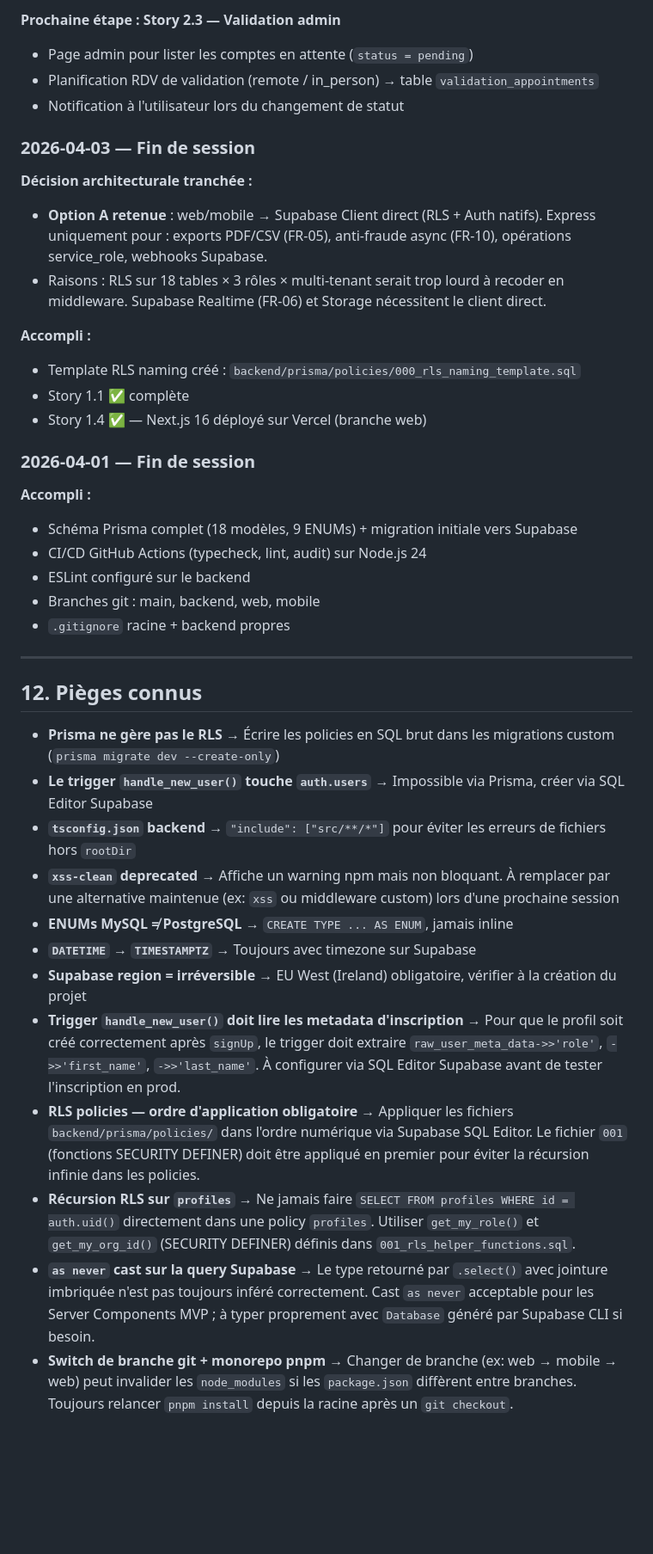
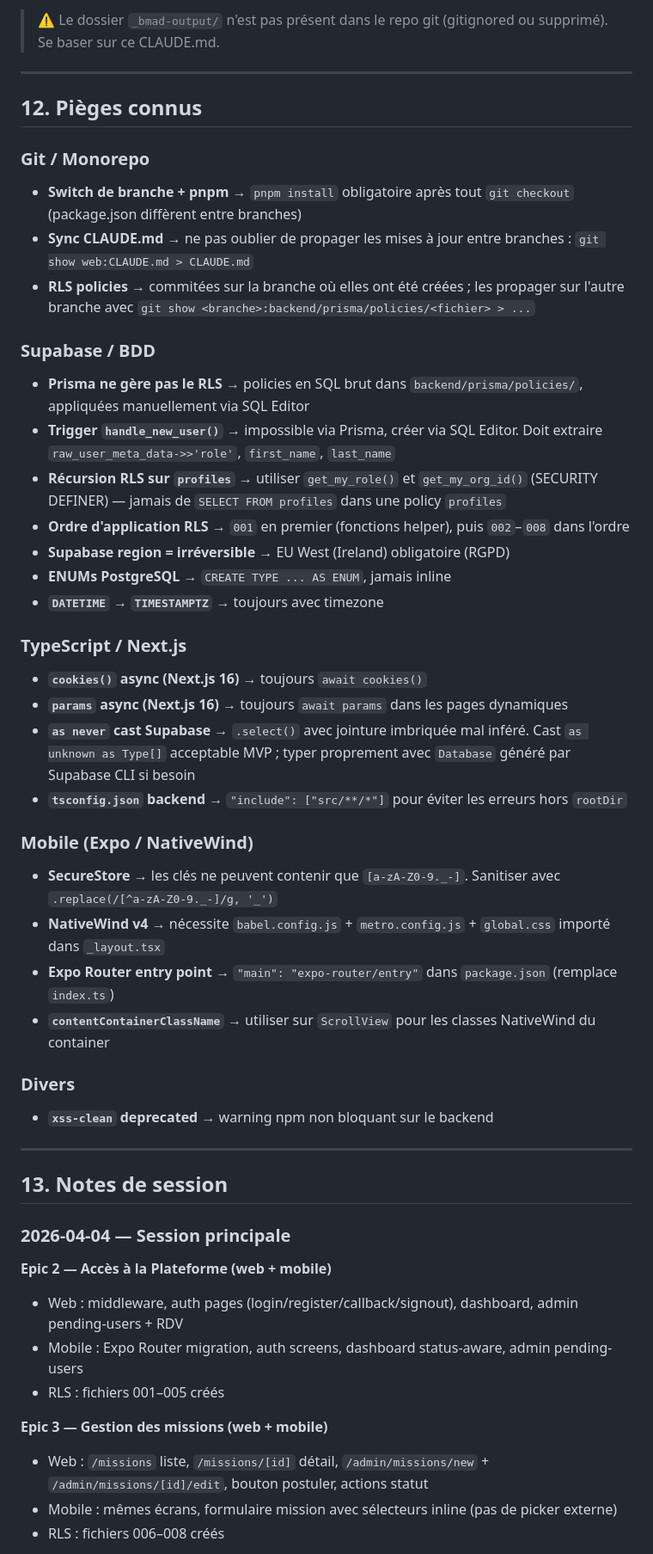
Before and after one commit to BenevolApp/anzin-project-BenevolApp, a Markdown page: CLAUDE.md, the part around one of its changes. Shown at 86% size. GitHub-like rendering; blank space fills up the shorter version.

```diff
--- a/CLAUDE.md
+++ b/CLAUDE.md
@@ -326,41 +355,51 @@ DIRECT_URL=postgresql://postgres.[ref]:[pwd]@aws-0-eu-west-1.pooler.supabase.com
-**Prochaine étape : Story 2.3 — Validation admin**
-- Page admin pour lister les comptes en attente (`status = pending`)
-- Planification RDV de validation (remote / in_person) → table `validation_appointments`
-- Notification à l'utilisateur lors du changement de statut
-
-### 2026-04-03 — Fin de session
-
-**Décision architecturale tranchée :**
-- **Option A retenue** : web/mobile → Supabase Client direct (RLS + Auth natifs). Express uniquement pour : exports PDF/CSV (FR-05), anti-fraude async (FR-10), opérations service_role, webhooks Supabase.
-- Raisons : RLS sur 18 tables × 3 rôles × multi-tenant serait trop lourd à recoder en middleware. Supabase Realtime (FR-06) et Storage nécessitent le client direct.
-
-**Accompli :**
-- Template RLS naming créé : `backend/prisma/policies/000_rls_naming_template.sql`
-- Story 1.1 ✅ complète
-- Story 1.4 ✅ — Next.js 16 déployé sur Vercel (branche web)
-
-### 2026-04-01 — Fin de session
-
-**Accompli :**
-- Schéma Prisma complet (18 modèles, 9 ENUMs) + migration initiale vers Supabase
-- CI/CD GitHub Actions (typecheck, lint, audit) sur Node.js 24
-- ESLint configuré sur le backend
-- Branches git : main, backend, web, mobile
-- `.gitignore` racine + backend propres
+> ⚠️ Le dossier `_bmad-output/` n'est pas présent dans le repo git (gitignored ou supprimé). Se baser sur ce CLAUDE.md.
 
 ---
 
 ## 12. Pièges connus
 
-- **Prisma ne gère pas le RLS** → Écrire les policies en SQL brut dans les migrations custom (`prisma migrate dev --create-only`)
-- **Le trigger `handle_new_user()` touche `auth.users`** → Impossible via Prisma, créer via SQL Editor Supabase
-- **`tsconfig.json` backend** → `"include": ["src/**/*"]` pour éviter les erreurs de fichiers hors `rootDir`
-- **`xss-clean` deprecated** → Affiche un warning npm mais non bloquant. À remplacer par une alternative maintenue (ex: `xss` ou middleware custom) lors d'une prochaine session
-- **ENUMs MySQL ≠ PostgreSQL** → `CREATE TYPE ... AS ENUM`, jamais inline
-- **`DATETIME` → `TIMESTAMPTZ`** → Toujours avec timezone sur Supabase
-- **Supabase region = irréversible** → EU West (Ireland) obligatoire, vérifier à la création du projet
-- **Trigger `handle_new_user()` doit lire les metadata d'inscription** → Pour que le profil soit créé correctement après `signUp`, le trigger doit extraire `raw_user_meta_data->>'role'`, `->>'first_name'`, `->>'last_name'`. À configurer via SQL Editor Supabase avant de tester l'inscription en prod.
-- **RLS policies — ordre d'application obligatoire** → Appliquer les fichiers `backend/prisma/policies/` dans l'ordre numérique via Supabase SQL Editor. Le fichier `001` (fonctions SECURITY DEFINER) doit être appliqué en premier pour éviter la récursion infinie dans les policies.
-- **Récursion RLS sur `profiles`** → Ne jamais faire `SELECT FROM profiles WHERE id = auth.uid()` directement dans une policy `profiles`. Utiliser `get_my_role()` et `get_my_org_id()` (SECURITY DEFINER) définis dans `001_rls_helper_functions.sql`.
-- **`as never` cast sur la query Supabase** → Le type retourné par `.select()` avec jointure imbriquée n'est pas toujours inféré correctement. Cast `as never` acceptable pour les Server Components MVP ; à typer proprement avec `Database` généré par Supabase CLI si besoin.
-- **Switch de branche git + monorepo pnpm** → Changer de branche (ex: web → mobile → web) peut invalider les `node_modules` si les `package.json` diffèrent entre branches. Toujours relancer `pnpm install` depuis la racine après un `git checkout`.
+### Git / Monorepo
+- **Switch de branche + pnpm** → `pnpm install` obligatoire après tout `git checkout` (package.json diffèrent entre branches)
+- **Sync CLAUDE.md** → ne pas oublier de propager les mises à jour entre branches : `git show web:CLAUDE.md > CLAUDE.md`
+- **RLS policies** → commitées sur la branche où elles ont été créées ; les propager sur l'autre branche avec `git show <branche>:backend/prisma/policies/<fichier> > ...`
+
+### Supabase / BDD
+- **Prisma ne gère pas le RLS** → policies en SQL brut dans `backend/prisma/policies/`, appliquées manuellement via SQL Editor
+- **Trigger `handle_new_user()`** → impossible via Prisma, créer via SQL Editor. Doit extraire `raw_user_meta_data->>'role'`, `first_name`, `last_name`
+- **Récursion RLS sur `profiles`** → utiliser `get_my_role()` et `get_my_org_id()` (SECURITY DEFINER) — jamais de `SELECT FROM profiles` dans une policy `profiles`
+- **Ordre d'application RLS** → `001` en premier (fonctions helper), puis `002`–`008` dans l'ordre
+- **Supabase region = irréversible** → EU West (Ireland) obligatoire (RGPD)
+- **ENUMs PostgreSQL** → `CREATE TYPE ... AS ENUM`, jamais inline
+- **`DATETIME` → `TIMESTAMPTZ`** → toujours avec timezone
+
+### TypeScript / Next.js
+- **`cookies()` async (Next.js 16)** → toujours `await cookies()`
+- **`params` async (Next.js 16)** → toujours `await params` dans les pages dynamiques
+- **`as never` cast Supabase** → `.select()` avec jointure imbriquée mal inféré. Cast `as unknown as Type[]` acceptable MVP ; typer proprement avec `Database` généré par Supabase CLI si besoin
+- **`tsconfig.json` backend** → `"include": ["src/**/*"]` pour éviter les erreurs hors `rootDir`
+
+### Mobile (Expo / NativeWind)
+- **SecureStore** → les clés ne peuvent contenir que `[a-zA-Z0-9._-]`. Sanitiser avec `.replace(/[^a-zA-Z0-9._-]/g, '_')`
+- **NativeWind v4** → nécessite `babel.config.js` + `metro.config.js` + `global.css` importé dans `_layout.tsx`
+- **Expo Router entry point** → `"main": "expo-router/entry"` dans `package.json` (remplace `index.ts`)
+- **`contentContainerClassName`** → utiliser sur `ScrollView` pour les classes NativeWind du container
+
+### Divers
+- **`xss-clean` deprecated** → warning npm non bloquant sur le backend
+
+---
+
+## 13. Notes de session
+
+### 2026-04-04 — Session principale
+
+**Epic 2 — Accès à la Plateforme (web + mobile)**
+- Web : middleware, auth pages (login/register/callback/signout), dashboard, admin pending-users + RDV
+- Mobile : Expo Router migration, auth screens, dashboard status-aware, admin pending-users
+- RLS : fichiers 001–005 créés
+
+**Epic 3 — Gestion des missions (web + mobile)**
+- Web : `/missions` liste, `/missions/[id]` détail, `/admin/missions/new` + `/admin/missions/[id]/edit`, bouton postuler, actions statut
+- Mobile : mêmes écrans, formulaire mission avec sélecteurs inline (pas de picker externe)
+- RLS : fichiers 006–008 créés
+
```
Also changed, not shown: other parts of CLAUDE.md (+291 -244 lines).
